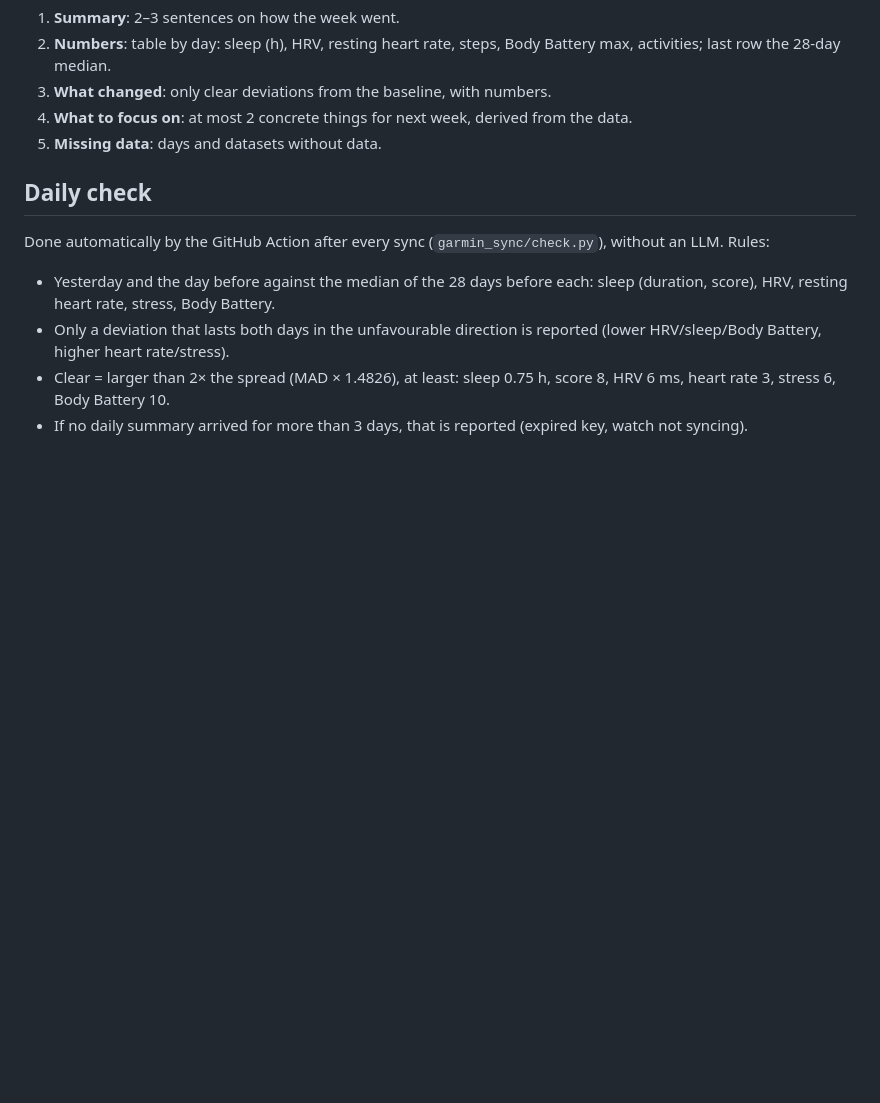
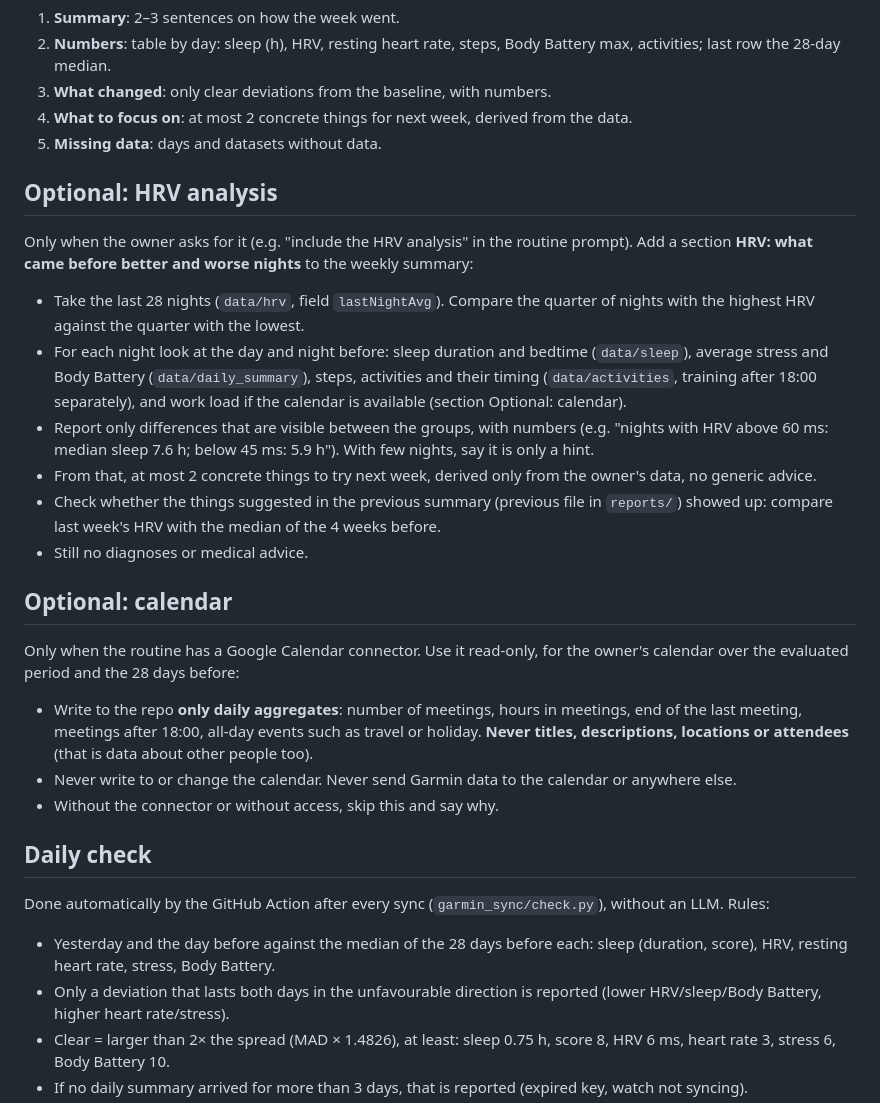
Before and after one commit to mr-rajce/garmin-sync-template, a Markdown page: CLAUDE.md, the part around the change. Drawn GitHub-style; blank space fills up the shorter version.

Commit message:
Optional HRV analysis and calendar sections for agents
Both off by default: the HRV analysis runs when the routine prompt asks
for it, the calendar part only with a Google Calendar connector and
writes daily aggregates only, never titles or attendees.

Co-Authored-By: Claude Opus 5.5 <noreply@anthropic.com>
Claude-Session: https://claude.ai/code/session_01Aod77dqq4iKsmNfaxqf5AU

```diff
--- a/CLAUDE.md
+++ b/CLAUDE.md
@@ -45,6 +45,25 @@ File `reports/<year>-W<week>.md` (the ISO week that just ended). At most one scr
 4. **What to focus on**: at most 2 concrete things for next week, derived from the data.
 5. **Missing data**: days and datasets without data.
 
+## Optional: HRV analysis
+
+Only when the owner asks for it (e.g. "include the HRV analysis" in the routine prompt). Add a section **HRV: what came before better and worse nights** to the weekly summary:
+
+- Take the last 28 nights (`data/hrv`, field `lastNightAvg`). Compare the quarter of nights with the highest HRV against the quarter with the lowest.
+- For each night look at the day and night before: sleep duration and bedtime (`data/sleep`), average stress and Body Battery (`data/daily_summary`), steps, activities and their timing (`data/activities`, training after 18:00 separately), and work load if the calendar is available (section Optional: calendar).
+- Report only differences that are visible between the groups, with numbers (e.g. "nights with HRV above 60 ms: median sleep 7.6 h; below 45 ms: 5.9 h"). With few nights, say it is only a hint.
+- From that, at most 2 concrete things to try next week, derived only from the owner's data, no generic advice.
+- Check whether the things suggested in the previous summary (previous file in `reports/`) showed up: compare last week's HRV with the median of the 4 weeks before.
+- Still no diagnoses or medical advice.
+
+## Optional: calendar
+
+Only when the routine has a Google Calendar connector. Use it read-only, for the owner's calendar over the evaluated period and the 28 days before:
+
+- Write to the repo **only daily aggregates**: number of meetings, hours in meetings, end of the last meeting, meetings after 18:00, all-day events such as travel or holiday. **Never titles, descriptions, locations or attendees** (that is data about other people too).
+- Never write to or change the calendar. Never send Garmin data to the calendar or anywhere else.
+- Without the connector or without access, skip this and say why.
+
 ## Daily check
 
 Done automatically by the GitHub Action after every sync (`garmin_sync/check.py`), without an LLM. Rules:
```
Also changed, not shown: README.md (+8 -1 lines).
